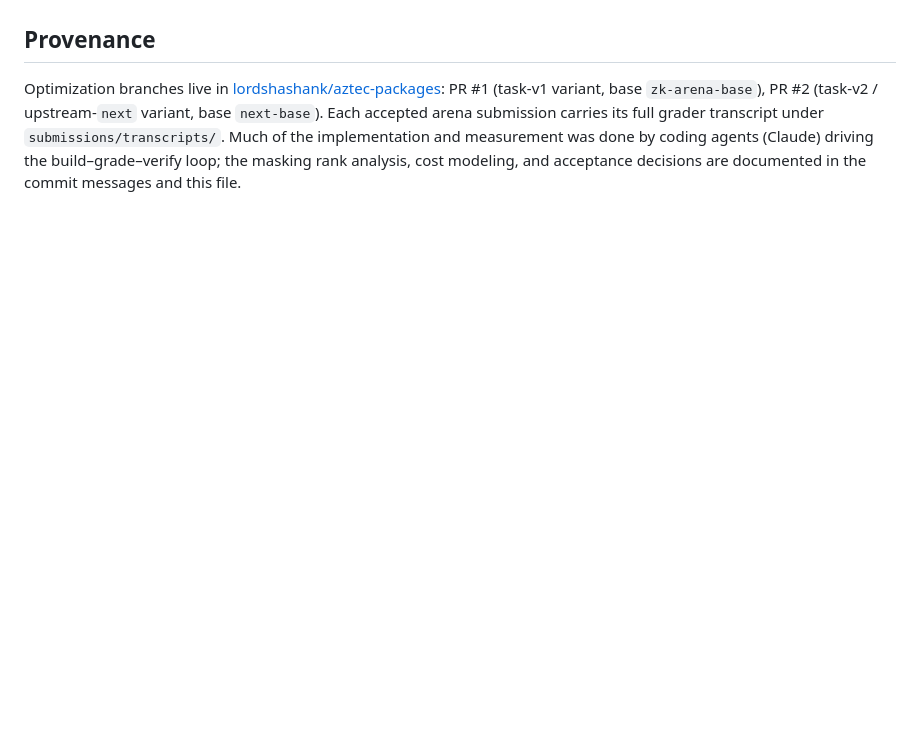
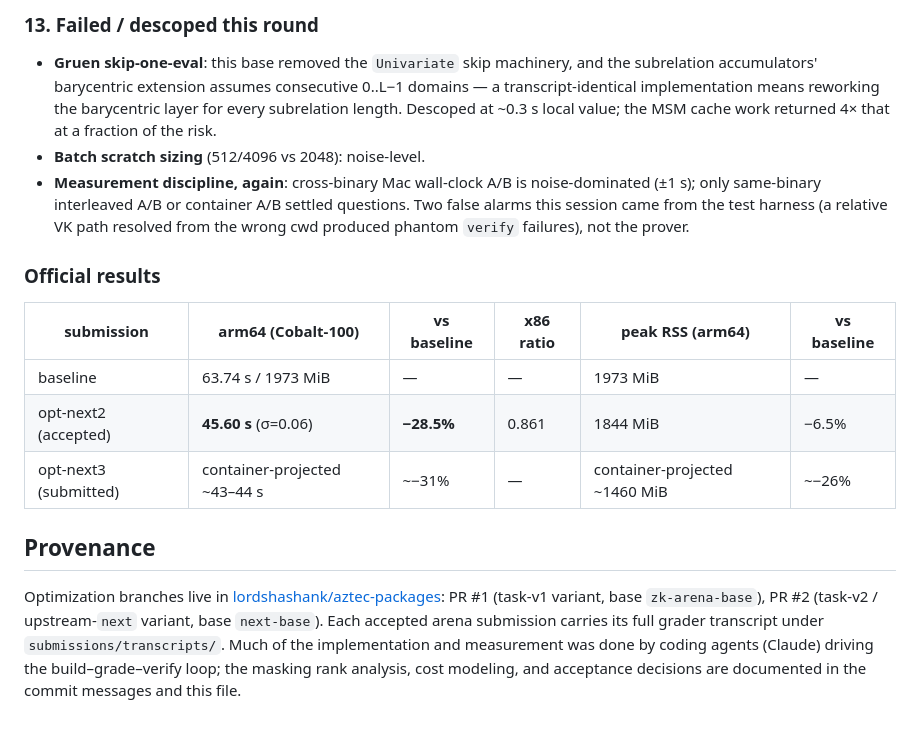
Before and after one commit to lordshashank/zk-prover-arena, a Markdown page: RESEARCH.md, the part around one of its changes. Drawn GitHub-style; blank space fills up the shorter version.

Commit message:
RESEARCH.md: canonical-environment campaign — asm everywhere, signed-Booth MSM, prefetch depth, the PK-transient memory hunt
Co-Authored-By: Claude Fable 5 <noreply@anthropic.com>

```diff
--- a/RESEARCH.md
+++ b/RESEARCH.md
@@ -73,3 +101,17 @@ From the sumcheck/PCS literature survey (all transcript-compatible): Gruen's ski
+### 13. Failed / descoped this round
+
+- **Gruen skip-one-eval**: this base removed the `Univariate` skip machinery, and the subrelation accumulators' barycentric extension assumes consecutive 0..L−1 domains — a transcript-identical implementation means reworking the barycentric layer for every subrelation length. Descoped at ~0.3 s local value; the MSM cache work returned 4× that at a fraction of the risk.
+- **Batch scratch sizing** (512/4096 vs 2048): noise-level.
+- **Measurement discipline, again**: cross-binary Mac wall-clock A/B is noise-dominated (±1 s); only same-binary interleaved A/B or container A/B settled questions. Two false alarms this session came from the test harness (a relative VK path resolved from the wrong cwd produced phantom `verify` failures), not the prover.
+
+### Official results
+
+| submission | arm64 (Cobalt-100) | vs baseline | x86 ratio | peak RSS (arm64) | vs baseline |
+|---|---|---|---|---|---|
+| baseline | 63.74 s / 1973 MiB | — | — | 1973 MiB | — |
+| opt-next2 (accepted) | **45.60 s** (σ=0.06) | **−28.5%** | 0.861 | 1844 MiB | −6.5% |
+| opt-next3 (submitted) | container-projected ~43–44 s | ~−31% | — | container-projected ~1460 MiB | ~−26% |
+
 ## Provenance
 
 Optimization branches live in [lordshashank/aztec-packages](https://github.com/lordshashank/aztec-packages): PR #1 (task-v1 variant, base `zk-arena-base`), PR #2 (task-v2 / upstream-`next` variant, base `next-base`). Each accepted arena submission carries its full grader transcript under `submissions/transcripts/`. Much of the implementation and measurement was done by coding agents (Claude) driving the build–grade–verify loop; the masking rank analysis, cost modeling, and acceptance decisions are documented in the commit messages and this file.
```
Also changed, not shown: other parts of RESEARCH.md (+28 -0 lines).
